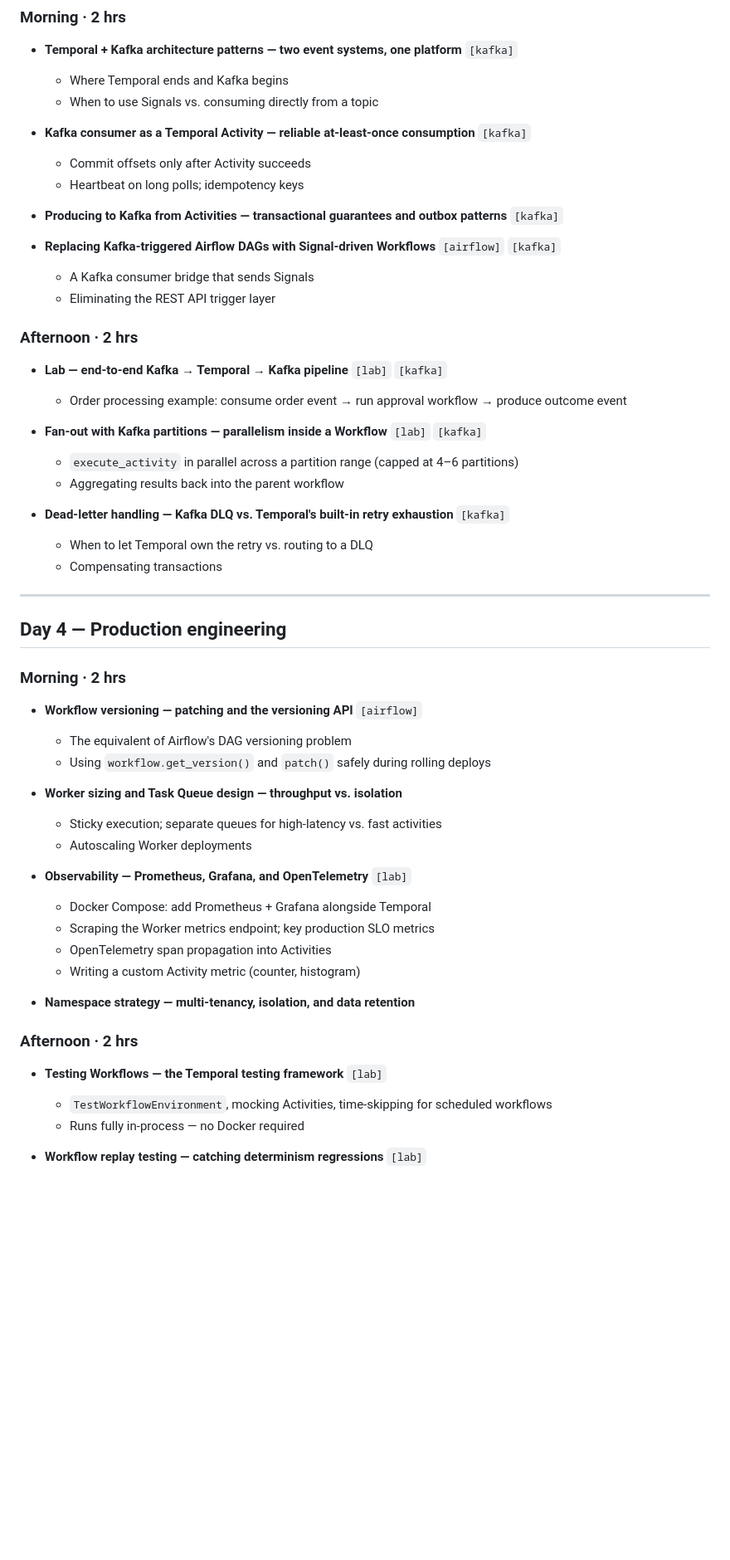
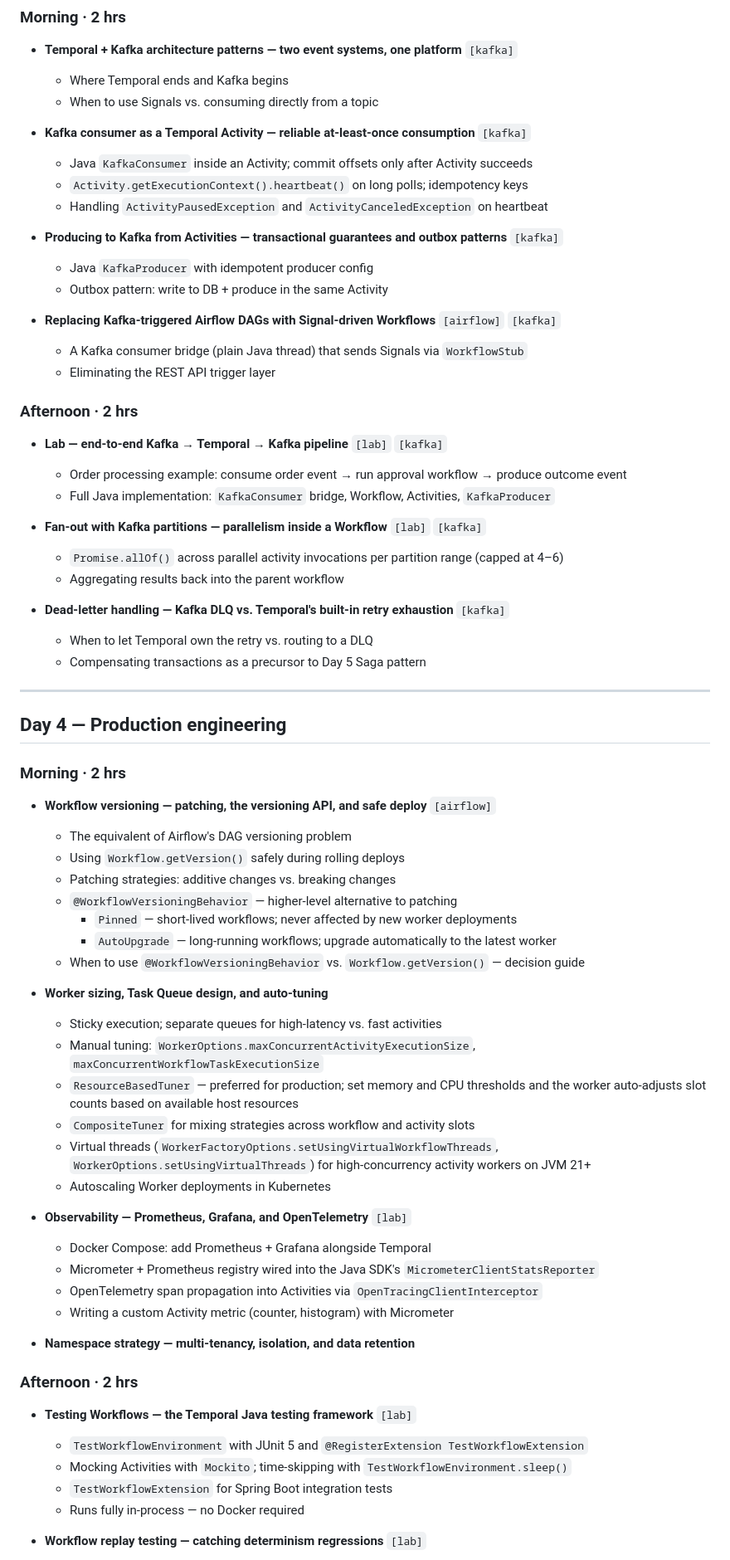
Before and after one commit to algogrit/Training, a Markdown page: Temporal/Agenda.md, the part around one of its changes. Shown at 83% size. GitHub-like rendering; blank space fills up the shorter version.

```diff
--- a/Temporal/Agenda.md
+++ b/Temporal/Agenda.md
@@ -91,27 +102,31 @@ Audience: Software engineers transitioning from Airflow · Python & Java · Kafk
   - When to use Signals vs. consuming directly from a topic
 
 - **Kafka consumer as a Temporal Activity — reliable at-least-once consumption** `[kafka]`
-  - Commit offsets only after Activity succeeds
-  - Heartbeat on long polls; idempotency keys
+  - Java `KafkaConsumer` inside an Activity; commit offsets only after Activity succeeds
+  - `Activity.getExecutionContext().heartbeat()` on long polls; idempotency keys
+  - Handling `ActivityPausedException` and `ActivityCanceledException` on heartbeat
 
 - **Producing to Kafka from Activities — transactional guarantees and outbox patterns** `[kafka]`
+  - Java `KafkaProducer` with idempotent producer config
+  - Outbox pattern: write to DB + produce in the same Activity
 
 - **Replacing Kafka-triggered Airflow DAGs with Signal-driven Workflows** `[airflow]` `[kafka]`
-  - A Kafka consumer bridge that sends Signals
+  - A Kafka consumer bridge (plain Java thread) that sends Signals via `WorkflowStub`
   - Eliminating the REST API trigger layer
 
 ### Afternoon · 2 hrs
 
 - **Lab — end-to-end Kafka → Temporal → Kafka pipeline** `[lab]` `[kafka]`
   - Order processing example: consume order event → run approval workflow → produce outcome event
+  - Full Java implementation: `KafkaConsumer` bridge, Workflow, Activities, `KafkaProducer`
 
 - **Fan-out with Kafka partitions — parallelism inside a Workflow** `[lab]` `[kafka]`
-  - `execute_activity` in parallel across a partition range (capped at 4–6 partitions)
+  - `Promise.allOf()` across parallel activity invocations per partition range (capped at 4–6)
   - Aggregating results back into the parent workflow
 
 - **Dead-letter handling — Kafka DLQ vs. Temporal's built-in retry exhaustion** `[kafka]`
   - When to let Temporal own the retry vs. routing to a DLQ
-  - Compensating transactions
+  - Compensating transactions as a precursor to Day 5 Saga pattern
 
 ---
 
@@ -119,26 +134,40 @@ Audience: Software engineers transitioning from Airflow · Python & Java · Kafk
 
 ### Morning · 2 hrs
 
-- **Workflow versioning — patching and the versioning API** `[airflow]`
+- **Workflow versioning — patching, the versioning API, and safe deploy** `[airflow]`
   - The equivalent of Airflow's DAG versioning problem
-  - Using `workflow.get_version()` and `patch()` safely during rolling deploys
+  - Using `Workflow.getVersion()` safely during rolling deploys
+  - Patching strategies: additive changes vs. breaking changes
+  - `@WorkflowVersioningBehavior` — higher-level alternative to patching
+    - `Pinned` — short-lived workflows; never affected by new worker deployments
+    - `AutoUpgrade` — long-running workflows; upgrade automatically to the latest worker
+  - When to use `@WorkflowVersioningBehavior` vs. `Workflow.getVersion()` — decision guide
 
-- **Worker sizing and Task Queue design — throughput vs. isolation**
+- **Worker sizing, Task Queue design, and auto-tuning**
   - Sticky execution; separate queues for high-latency vs. fast activities
-  - Autoscaling Worker deployments
+  - Manual tuning: `WorkerOptions.maxConcurrentActivityExecutionSize`,
+    `maxConcurrentWorkflowTaskExecutionSize`
+  - `ResourceBasedTuner` — preferred for production; set memory and CPU thresholds and the
+    worker auto-adjusts slot counts based on available host resources
+  - `CompositeTuner` for mixing strategies across workflow and activity slots
+  - Virtual threads (`WorkerFactoryOptions.setUsingVirtualWorkflowThreads`,
+    `WorkerOptions.setUsingVirtualThreads`) for high-concurrency activity workers on JVM 21+
+  - Autoscaling Worker deployments in Kubernetes
 
 - **Observability — Prometheus, Grafana, and OpenTelemetry** `[lab]`
   - Docker Compose: add Prometheus + Grafana alongside Temporal
-  - Scraping the Worker metrics endpoint; key production SLO metrics
-  - OpenTelemetry span propagation into Activities
-  - Writing a custom Activity metric (counter, histogram)
+  - Micrometer + Prometheus registry wired into the Java SDK's `MicrometerClientStatsReporter`
+  - OpenTelemetry span propagation into Activities via `OpenTracingClientInterceptor`
+  - Writing a custom Activity metric (counter, histogram) with Micrometer
 
 - **Namespace strategy — multi-tenancy, isolation, and data retention**
 
 ### Afternoon · 2 hrs
 
-- **Testing Workflows — the Temporal testing framework** `[lab]`
-  - `TestWorkflowEnvironment`, mocking Activities, time-skipping for scheduled workflows
+- **Testing Workflows — the Temporal Java testing framework** `[lab]`
+  - `TestWorkflowEnvironment` with JUnit 5 and `@RegisterExtension TestWorkflowExtension`
+  - Mocking Activities with `Mockito`; time-skipping with `TestWorkflowEnvironment.sleep()`
+  - `TestWorkflowExtension` for Spring Boot integration tests
   - Runs fully in-process — no Docker required
 
 - **Workflow replay testing — catching determinism regressions** `[lab]`
```
Also changed, not shown: other parts of Temporal/Agenda.md (+97 -42 lines).
